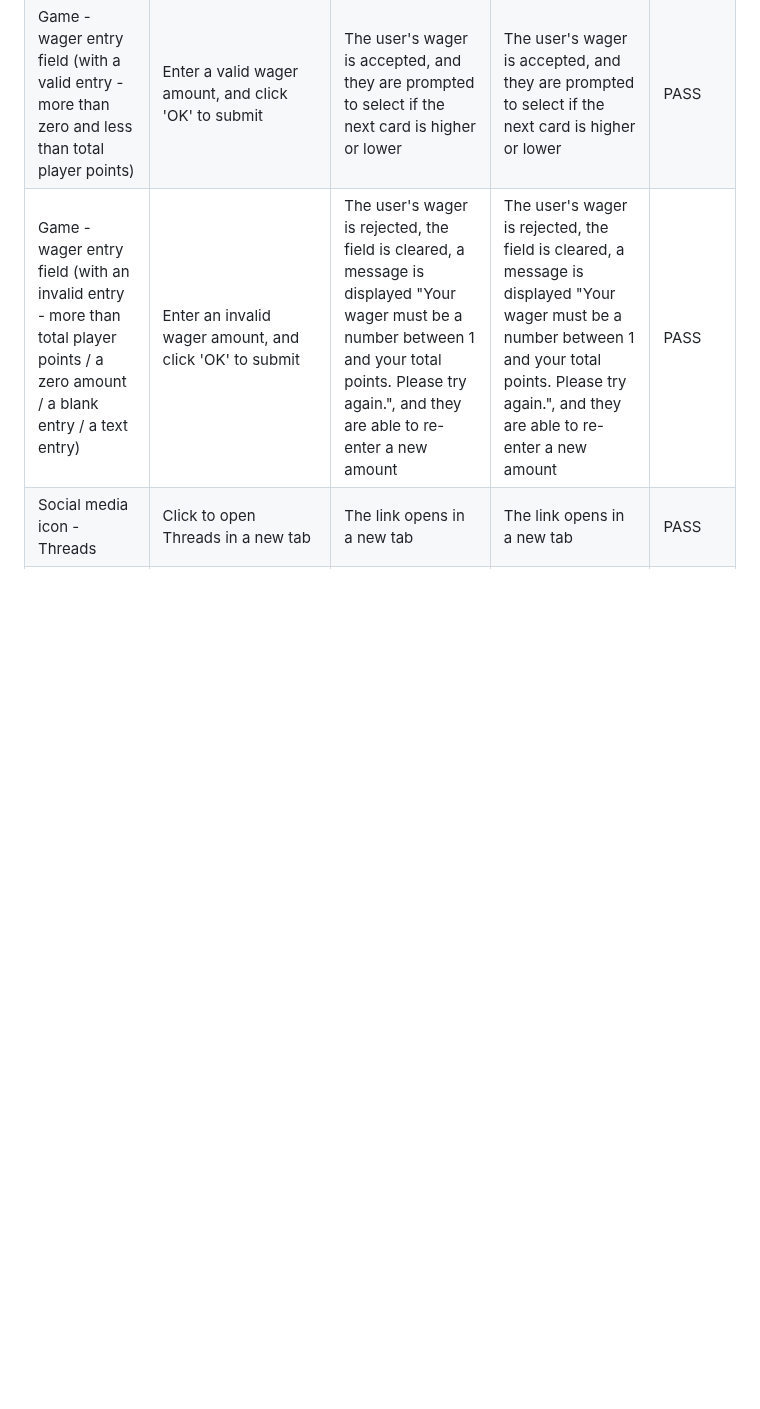
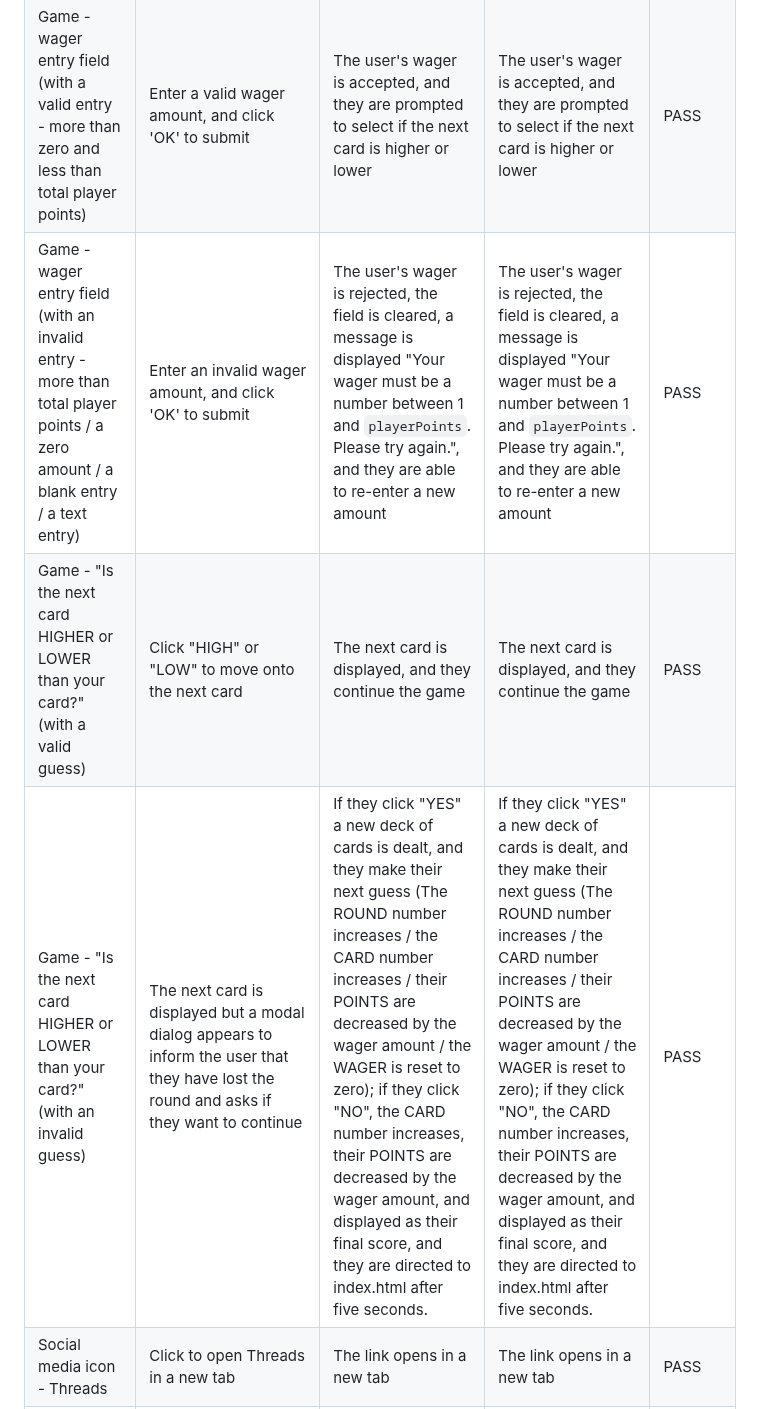
Before and after one commit to dvfrancis/hi-lo-card-game, a Markdown page: TESTING.md, the part around the change. Drawn GitHub-style; blank space fills up the shorter version.

Commit message:
docs: update manual testing in TESTING.md

```diff
--- a/TESTING.md
+++ b/TESTING.md
@@ -188,7 +188,9 @@ Here are the results of a manual test of all links, and any form fields, for eac
 | Navigation bar link - "Game" | Click to open game.html | The user is asked if they want to leave the game. If they click 'Yes', game.html is reloaded in the same window (and a new game begins), following a five second delay. If they click 'No' the modal dialog disappears, and they continue their current game on game.html |  The user is asked if they want to leave the game. If they click 'Yes', game.html is reloaded in the same window (and a new game begins), following a five second delay. If they click 'No' the modal dialog disappears, and they continue their current game on game.html | PASS |
 | Navigation bar link - "FAQ" | Click to open faq.html | The user is asked if they want to leave the game. If they click 'Yes', they are directed to faq.html, following a five second delay. If they click 'No' the modal dialog disappears, and they remain on game.html | The user is asked if they want to leave the game. If they click 'Yes', they are directed to faq.html, following a five second delay. If they click 'No' the modal dialog disappears, and they remain on game.html | PASS |
 | Game - wager entry field (with a valid entry - more than zero and less than total player points) | Enter a valid wager amount, and click 'OK' to submit | The user's wager is accepted, and they are prompted to select if the next card is higher or lower | The user's wager is accepted, and they are prompted to select if the next card is higher or lower | PASS |
-| Game - wager entry field (with an invalid entry - more than total player points / a zero amount / a blank entry / a text entry) | Enter an invalid wager amount, and click 'OK' to submit | The user's wager is rejected, the field is cleared, a message is displayed "Your wager must be a number between 1 and your total points. Please try again.", and they are able to re-enter a new amount | The user's wager is rejected, the field is cleared, a message is displayed "Your wager must be a number between 1 and your total points. Please try again.", and they are able to re-enter a new amount | PASS |
+| Game - wager entry field (with an invalid entry - more than total player points / a zero amount / a blank entry / a text entry) | Enter an invalid wager amount, and click 'OK' to submit | The user's wager is rejected, the field is cleared, a message is displayed "Your wager must be a number between 1 and `playerPoints`. Please try again.", and they are able to re-enter a new amount | The user's wager is rejected, the field is cleared, a message is displayed "Your wager must be a number between 1 and `playerPoints`. Please try again.", and they are able to re-enter a new amount | PASS |
+| Game - "Is the next card HIGHER or LOWER than your card?" (with a valid guess) | Click "HIGH" or "LOW" to move onto the next card  | The next card is displayed, and they continue the game | The next card is displayed, and they continue the game | PASS |
+| Game - "Is the next card HIGHER or LOWER than your card?" (with an invalid guess) | The next card is displayed but a modal dialog appears to inform the user that they have lost the round and asks if they want to continue | If they click "YES" a new deck of cards is dealt, and they make their next guess (The ROUND number increases / the CARD number increases / their POINTS are decreased by the wager amount / the WAGER is reset to zero); if they click "NO", the CARD number increases, their POINTS are decreased by the wager amount, and displayed as their final score, and they are directed to index.html after five seconds. | If they click "YES" a new deck of cards is dealt, and they make their next guess (The ROUND number increases / the CARD number increases / their POINTS are decreased by the wager amount / the WAGER is reset to zero); if they click "NO", the CARD number increases, their POINTS are decreased by the wager amount, and displayed as their final score, and they are directed to index.html after five seconds. | PASS |
 | Social media icon - Threads | Click to open Threads in a new tab  | The link opens in a new tab  | The link opens in a new tab | PASS |
 | Social media icon - Instagram | Click to open Instagram in a new tab  | The link opens in a new tab  | The link opens in a new tab | PASS |
 | Social media icon - Facebook | Click to open Facebook in a new tab  | The link opens in a new tab  | The link opens in a new tab | PASS |
```
